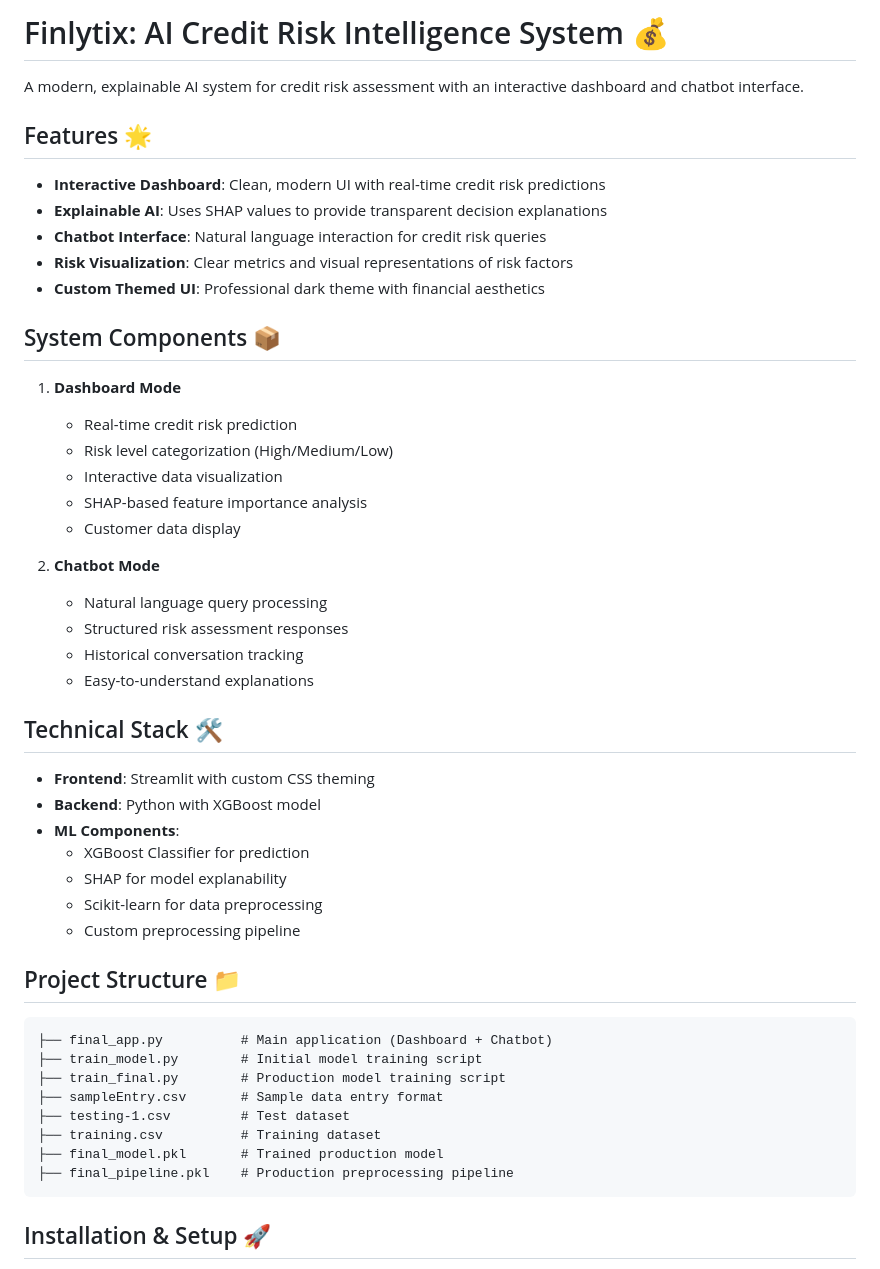
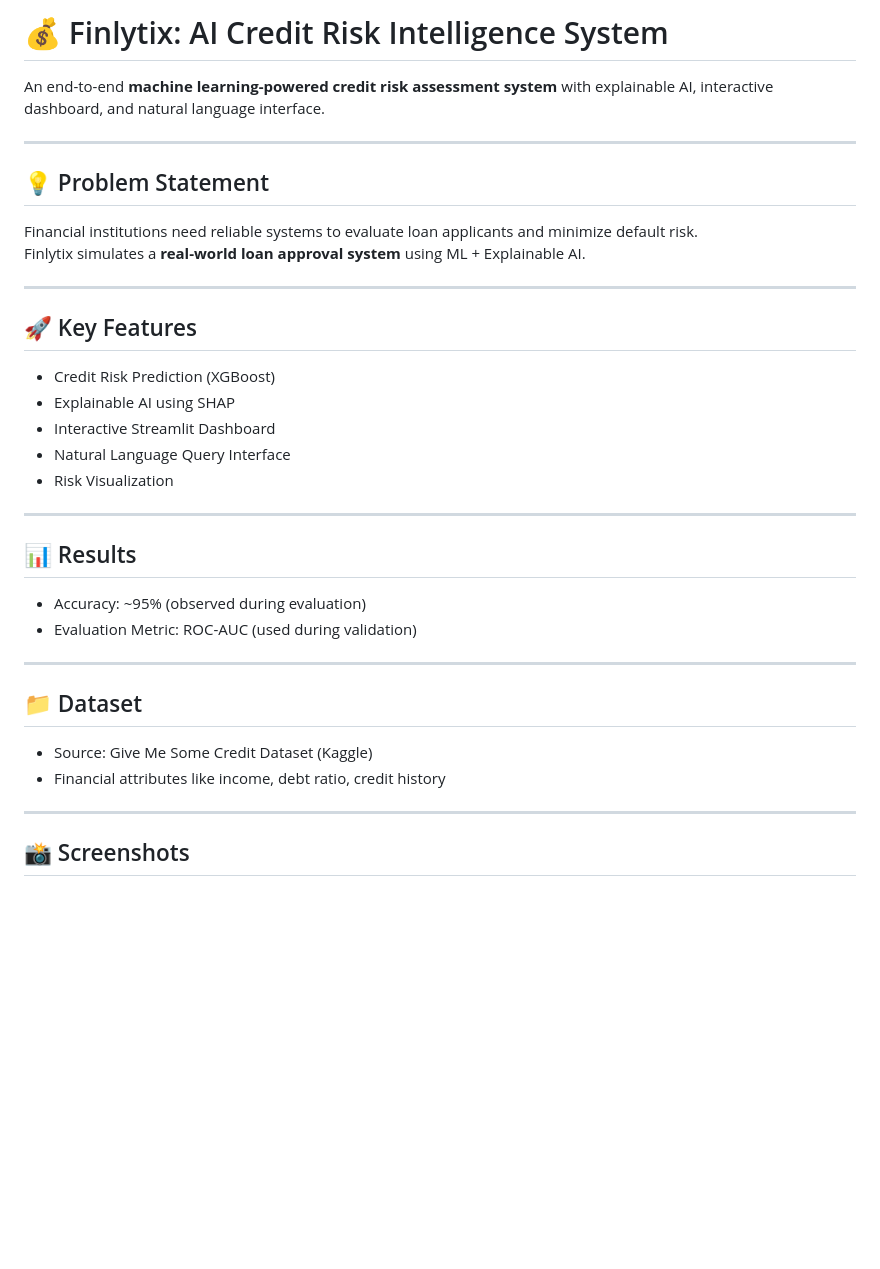
Before and after one commit to AaradhyaNikam/Finlytix-Credit-Risk-Prediction-System, a Markdown page: README.md, the part around the change printed below. Rendered like a GitHub page; blank space fills up the shorter version.

````diff
--- a/README.md
+++ b/README.md
@@ -1,52 +1,35 @@
-# Finlytix: AI Credit Risk Intelligence System 💰
+# 💰 Finlytix: AI Credit Risk Intelligence System
 
-A modern, explainable AI system for credit risk assessment with an interactive dashboard and chatbot interface.
+An end-to-end **machine learning-powered credit risk assessment system** with explainable AI, interactive dashboard, and natural language interface.
 
-## Features 🌟
+---
 
-- **Interactive Dashboard**: Clean, modern UI with real-time credit risk predictions
-- **Explainable AI**: Uses SHAP values to provide transparent decision explanations
-- **Chatbot Interface**: Natural language interaction for credit risk queries
-- **Risk Visualization**: Clear metrics and visual representations of risk factors
-- **Custom Themed UI**: Professional dark theme with financial aesthetics
+## 💡 Problem Statement
+Financial institutions need reliable systems to evaluate loan applicants and minimize default risk.
+Finlytix simulates a **real-world loan approval system** using ML + Explainable AI.
 
-## System Components 📦
+---
 
-1. **Dashboard Mode**
-   - Real-time credit risk prediction
-   - Risk level categorization (High/Medium/Low)
-   - Interactive data visualization
-   - SHAP-based feature importance analysis
-   - Customer data display
+## 🚀 Key Features
+- Credit Risk Prediction (XGBoost)
+- Explainable AI using SHAP
+- Interactive Streamlit Dashboard
+- Natural Language Query Interface
+- Risk Visualization
 
-2. **Chatbot Mode**
-   - Natural language query processing
-   - Structured risk assessment responses
-   - Historical conversation tracking
-   - Easy-to-understand explanations
+---
 
-## Technical Stack 🛠️
+## 📊 Results
+- Accuracy: ~95% (observed during evaluation)
+- Evaluation Metric: ROC-AUC (used during validation)
 
-- **Frontend**: Streamlit with custom CSS theming
-- **Backend**: Python with XGBoost model
-- **ML Components**:
-  - XGBoost Classifier for prediction
-  - SHAP for model explanability
-  - Scikit-learn for data preprocessing
-  - Custom preprocessing pipeline
+---
 
-## Project Structure 📁
+## 📁 Dataset
+- Source: Give Me Some Credit Dataset (Kaggle)
+- Financial attributes like income, debt ratio, credit history
 
-```
-├── final_app.py          # Main application (Dashboard + Chatbot)
-├── train_model.py        # Initial model training script
-├── train_final.py        # Production model training script
-├── sampleEntry.csv       # Sample data entry format
-├── testing-1.csv         # Test dataset
-├── training.csv          # Training dataset
-├── final_model.pkl       # Trained production model
-├── final_pipeline.pkl    # Production preprocessing pipeline
-```
+---
 
-## Installation & Setup 🚀
+## 📸 Screenshots
 
````
Also changed, not shown: other parts of README.md (+20 -35 lines), images/dashboard.png (added), images/risk_factors.png (added), images/waterfall.png (added).
